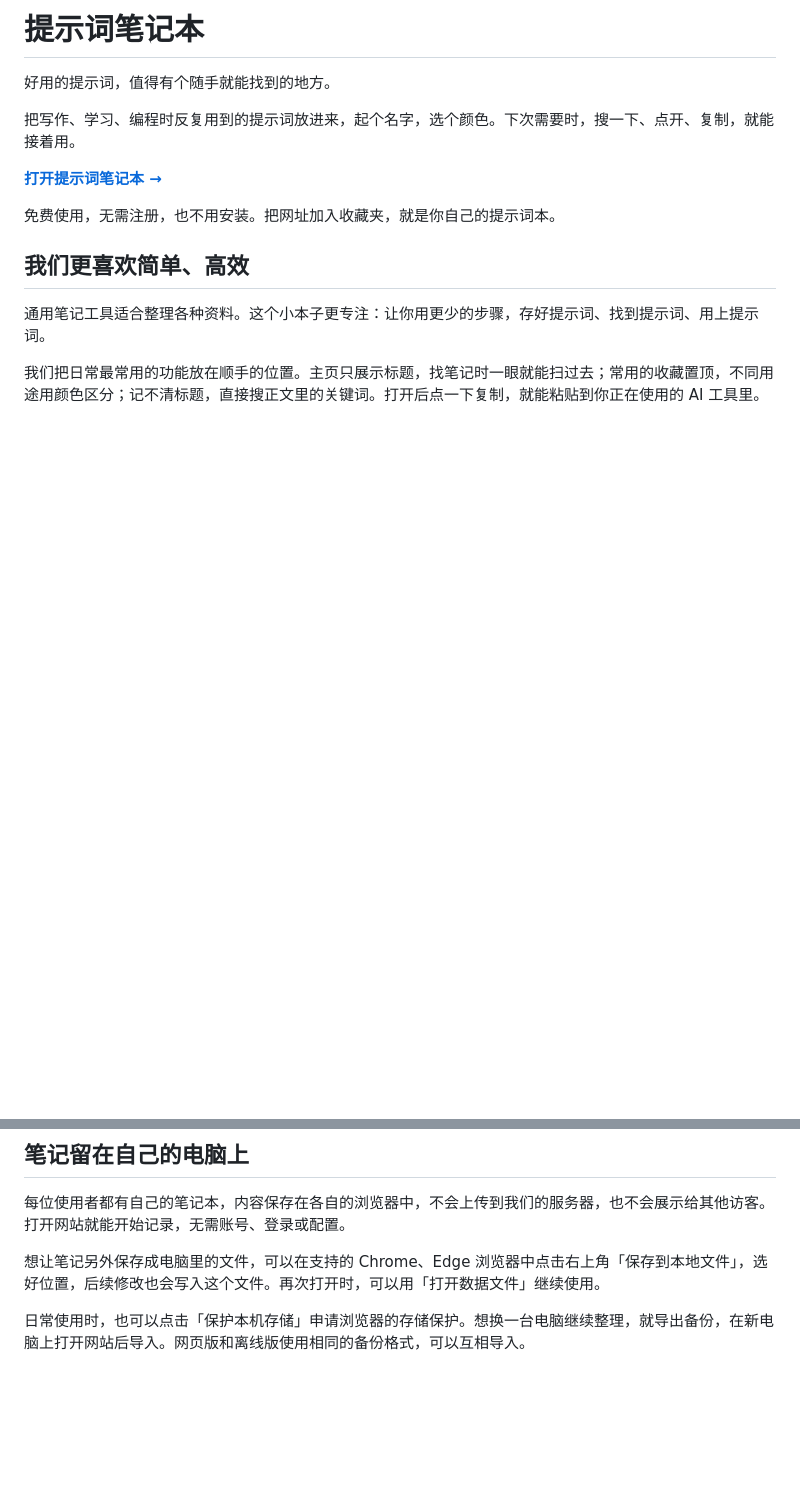
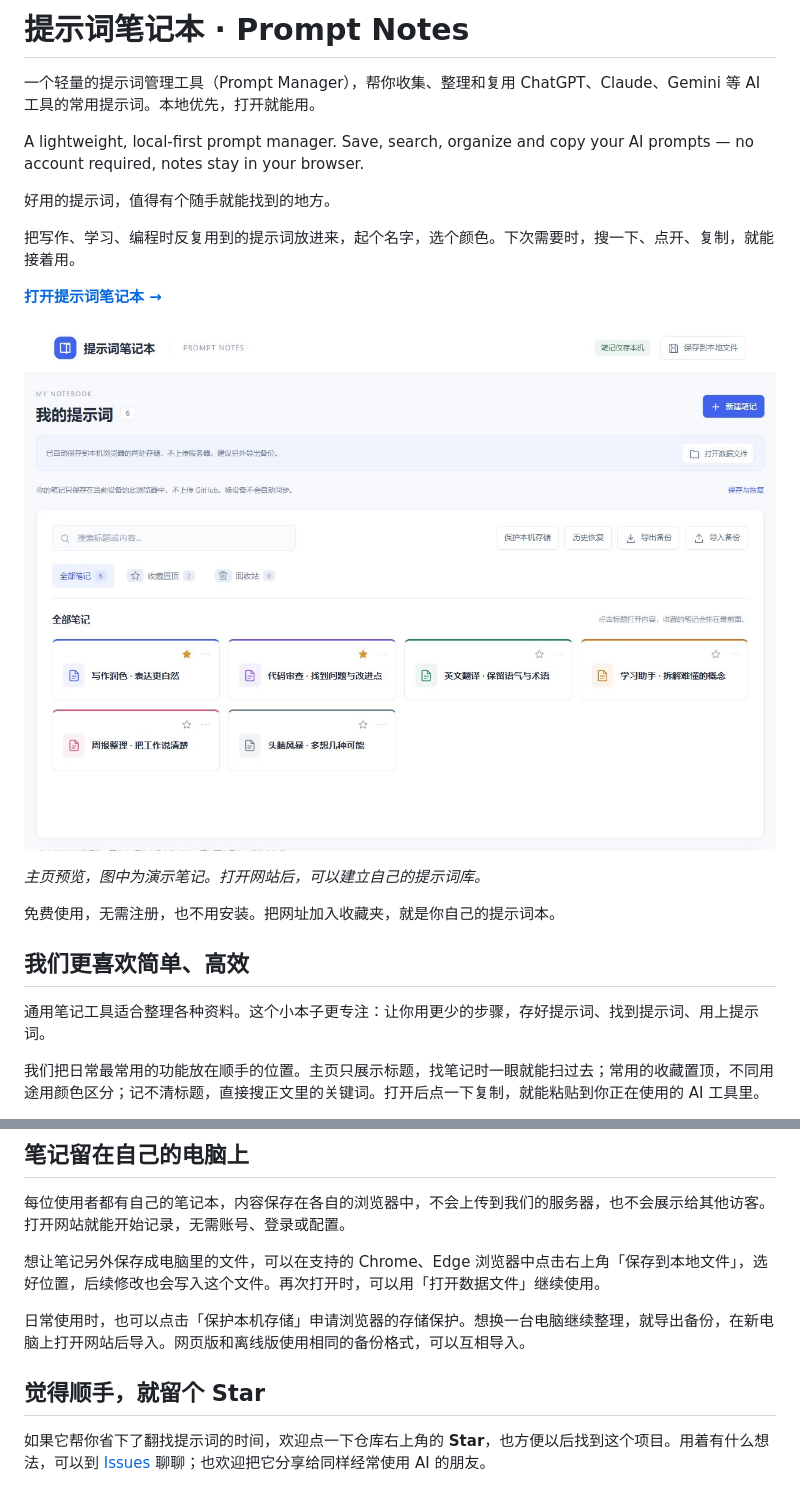
Before and after one commit to wu-make/prompt-notes, a Markdown page: README.md, 2 parts joined by grey strips. Drawn GitHub-style; pictures changed too: docs/images/prompt-notes-home.jpg (added); blank space fills up the shorter version.

Commit message:
Add homepage preview and improve project discovery

```diff
--- a/README.md
+++ b/README.md
@@ -1,10 +1,18 @@
-# 提示词笔记本
+# 提示词笔记本 · Prompt Notes
+
+一个轻量的提示词管理工具（Prompt Manager），帮你收集、整理和复用 ChatGPT、Claude、Gemini 等 AI 工具的常用提示词。本地优先，打开就能用。
+
+A lightweight, local-first prompt manager. Save, search, organize and copy your AI prompts — no account required, notes stay in your browser.
 
 好用的提示词，值得有个随手就能找到的地方。
 
 把写作、学习、编程时反复用到的提示词放进来，起个名字，选个颜色。下次需要时，搜一下、点开、复制，就能接着用。
 
 **[打开提示词笔记本 →](https://wu-make.github.io/prompt-notes/)**
+
+![提示词笔记本主页：支持搜索笔记、颜色分类、收藏置顶和备份导入导出](docs/images/prompt-notes-home.jpg)
+
+*主页预览，图中为演示笔记。打开网站后，可以建立自己的提示词库。*
 
 免费使用，无需注册，也不用安装。把网址加入收藏夹，就是你自己的提示词本。
 
@@ -46,3 +54,7 @@
 想让笔记另外保存成电脑里的文件，可以在支持的 Chrome、Edge 浏览器中点击右上角「保存到本地文件」，选好位置，后续修改也会写入这个文件。再次打开时，可以用「打开数据文件」继续使用。
 
 日常使用时，也可以点击「保护本机存储」申请浏览器的存储保护。想换一台电脑继续整理，就导出备份，在新电脑上打开网站后导入。网页版和离线版使用相同的备份格式，可以互相导入。
+
+## 觉得顺手，就留个 Star
+
+如果它帮你省下了翻找提示词的时间，欢迎点一下仓库右上角的 **Star**，也方便以后找到这个项目。用着有什么想法，可以到 [Issues](https://github.com/wu-make/prompt-notes/issues) 聊聊；也欢迎把它分享给同样经常使用 AI 的朋友。
```
